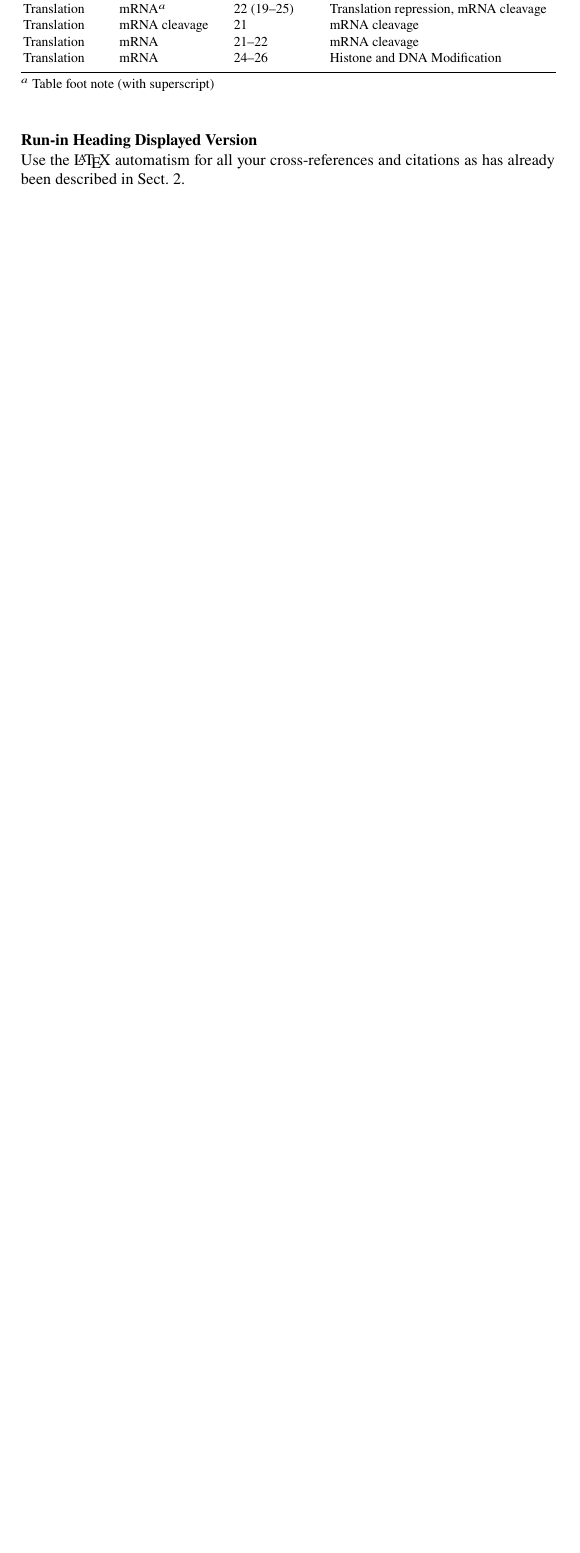
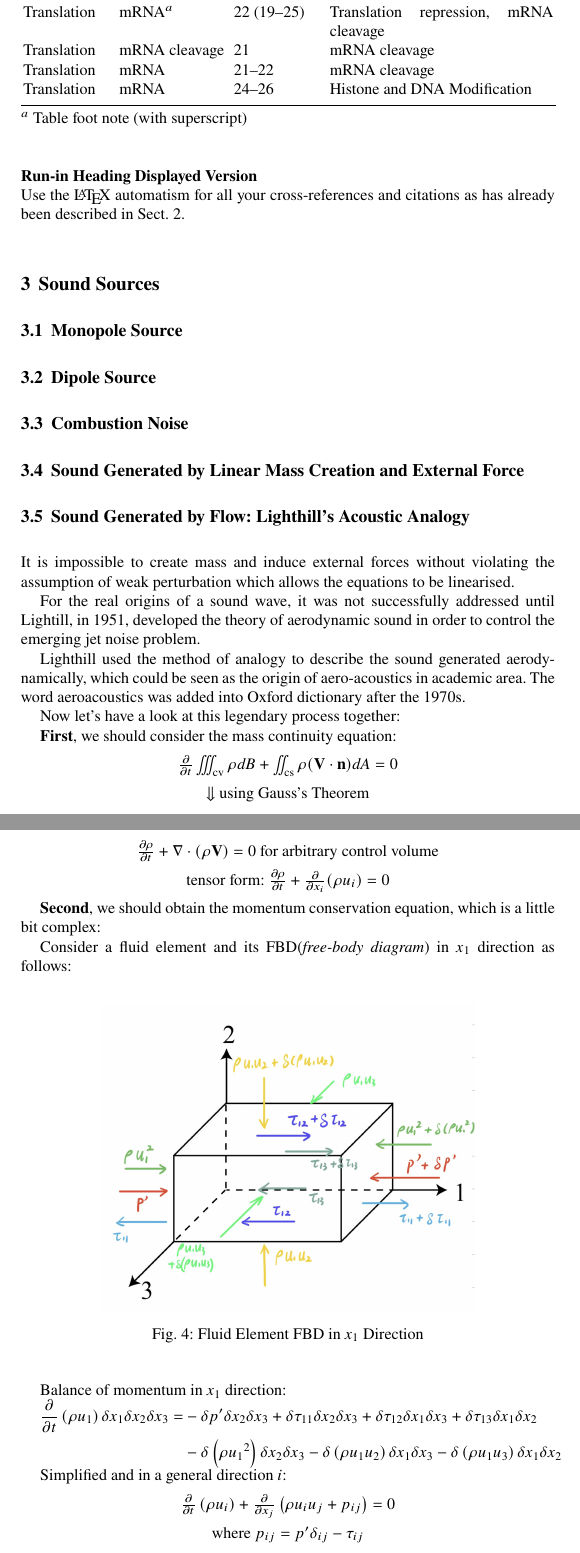
Before and after one commit to JiajuZou/Learning-Notes-of-Acoustics, a LaTeX thesis (authorsample.tex): part of page 8 of 14 before the commit and two parts of pages 8 and 9 of 16 after it, the two joined at a grey line, cut so that both start at the same text, the shorter picture padded with empty space. Compiled offline with pdfLaTeX.

Commit message:
Lighthill

```diff
--- a/authorsample.tex
+++ b/authorsample.tex
@@ -16,6 +16,8 @@
 \usepackage[bottom]{footmisc}% places footnotes at page bottom
 
 \usepackage{graphicx}
+\usepackage{setspace}
+\usepackage[justification=centering]{caption} % 加载caption宏包并设置居中
 
 
 \usepackage{newtxtext}       %
@@ -355,3 +356,58 @@ Translation & mRNA  & 24--26 & Histone and DNA Modification\\
 $^a$ Table foot note (with superscript)
 \end{table}
 %
+
+\section{Sound Sources}
+\label{sec:6}
+
+\subsection{Monopole Source}
+\label{subsec:2}
+
+\subsection{Dipole Source}
+\label{subsec:2}
+
+\subsection{Combustion Noise}
+\label{subsec:2}
+
+\subsection{Sound Generated by Linear Mass Creation and External Force}
+\label{subsec:2}
+
+\subsection{Sound Generated by Flow: Lighthill's Acoustic Analogy}
+\label{subsec:2}
+It is impossible to create mass and induce external forces without violating the assumption of weak perturbation which allows the equations to be linearised.
+
+For the real origins of a sound wave, it was not successfully addressed until Lightill, in 1951, developed the theory of aerodynamic sound in order to control the emerging jet noise problem.
+
+Lighthill used the method of analogy to describe the sound generated aerodynamically, which could be seen as the origin of aero-acoustics in academic area. The word aeroacoustics was added into Oxford dictionary after the 1970s.
+
+Now let's have a look at this legendary process together:
+
+\textbf{First}, we should consider the mass continuity equation:
+\begin{center}
+     $ \frac{\partial}{\partial t} \iiint_{\mathrm{cv}} \rho d B+\iint_{\mathrm{cs}} \rho(\vec{V} \cdot \vec{n}) d A=0 $ \\
+     \setstretch{1.5} % 设置为 1.5 倍行距
+     $ \Downarrow $ using Gauss's Theorem \\
+     $ \frac{\partial \rho}{\partial t}+\nabla \cdot(\rho \vec{V})=0 $ for arbitrary control volume \\
+     tensor form: $ \frac{\partial \rho}{\partial t}+\frac{\partial }{\partial x_i}(\rho u_i)=0 $
+\end{center}
+
+\textbf{Second}, we should obtain the momentum conservation equation, which is a little bit complex: \
+
+Consider a fluid element and its FBD(\textit{free-body diagram}) in $ x_1$ direction as follows:
+\begin{figure}[h!]
+    \centering
+    \includegraphics[width=0.7\textwidth]{Fig.Conservation of Momentum.jpg} % 替换为你的图片文件名
+    \caption{Fluid Element FBD in $ x_1$ Direction}
+    \label{fig:example}
+\end{figure}
+
+Balance of momentum in $ x_1$ direction:
+
+$ \begin{aligned} \frac{\partial}{\partial t}\left(\rho u_1\right) \delta x_1 \delta x_2 \delta x_3= & -\delta  p^{\prime} \delta x_2 \delta x_3+\delta \tau_{11} \delta x_2 \delta x_3+\delta \tau_{12} \delta x_1 \delta x_3+\delta \tau_{13} \delta x_1 \delta x_2 \\ & -\delta\left(\rho u_1{ }^2\right) \delta x_2 \delta x_3-\delta\left(\rho u_1 u_2\right) \delta x_1 \delta x_3-\delta\left(\rho u_1 u_3\right) \delta x_1 \delta x_2\end{aligned} $
+
+Simplified and in a general direction $ i $:
+\begin{center}
+    $ \frac{\partial}{\partial t}\left(\rho u_i\right)+\frac{\partial}{\partial x_j}\left(\rho u_i u_j + p_{i j}\right)=0 $ \\
+    \setstretch{1.5} % 设置为 1.5 倍行距
+    where $ p_{i j} = p'\delta_{ij} - \tau_{ij} $
+\end{center}
```
Also changed, not shown: Fig.Conservation of Momentum.jpg (added), authorsample.pdf, authorsample.tex (41 more changed lines), 5 other files.
